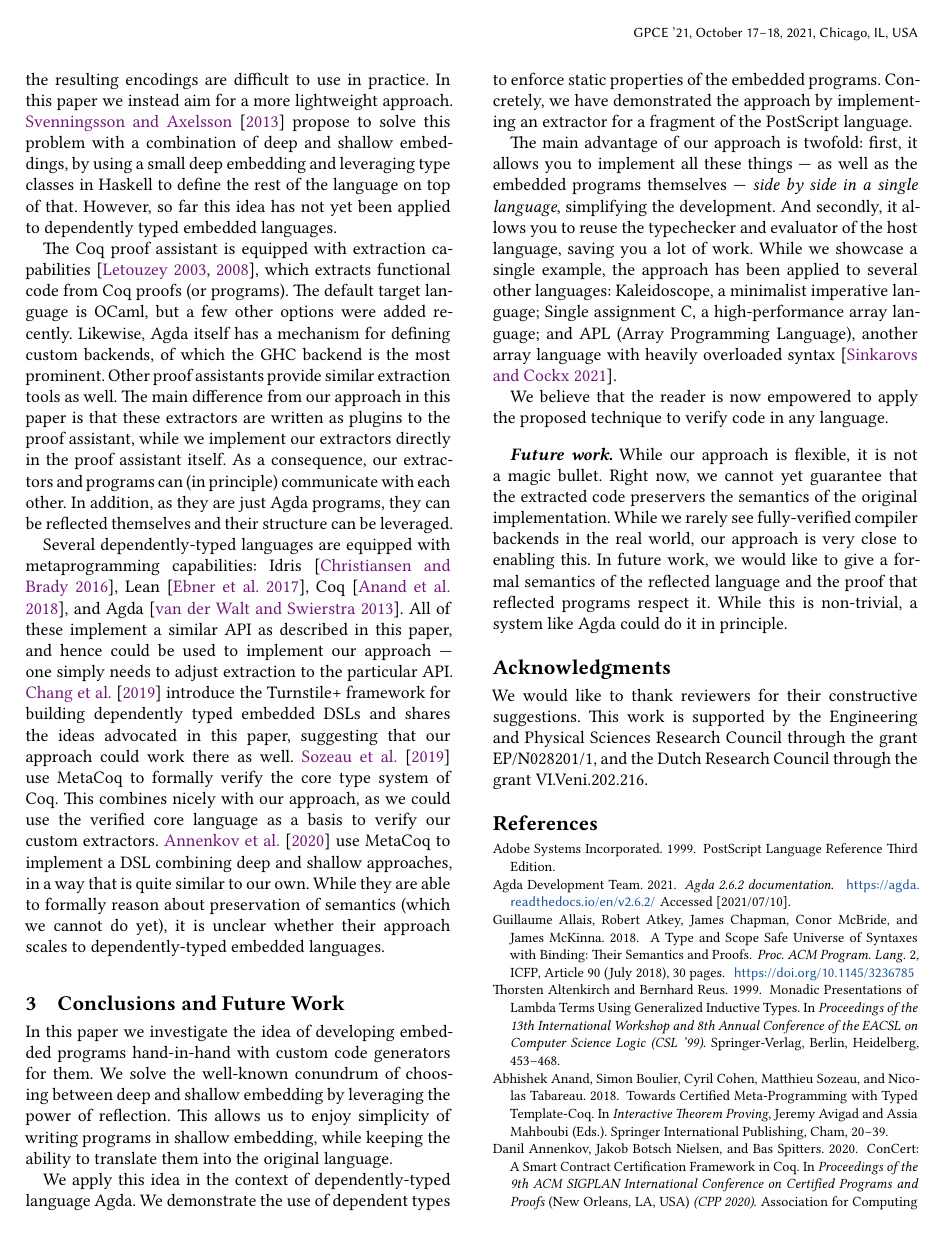
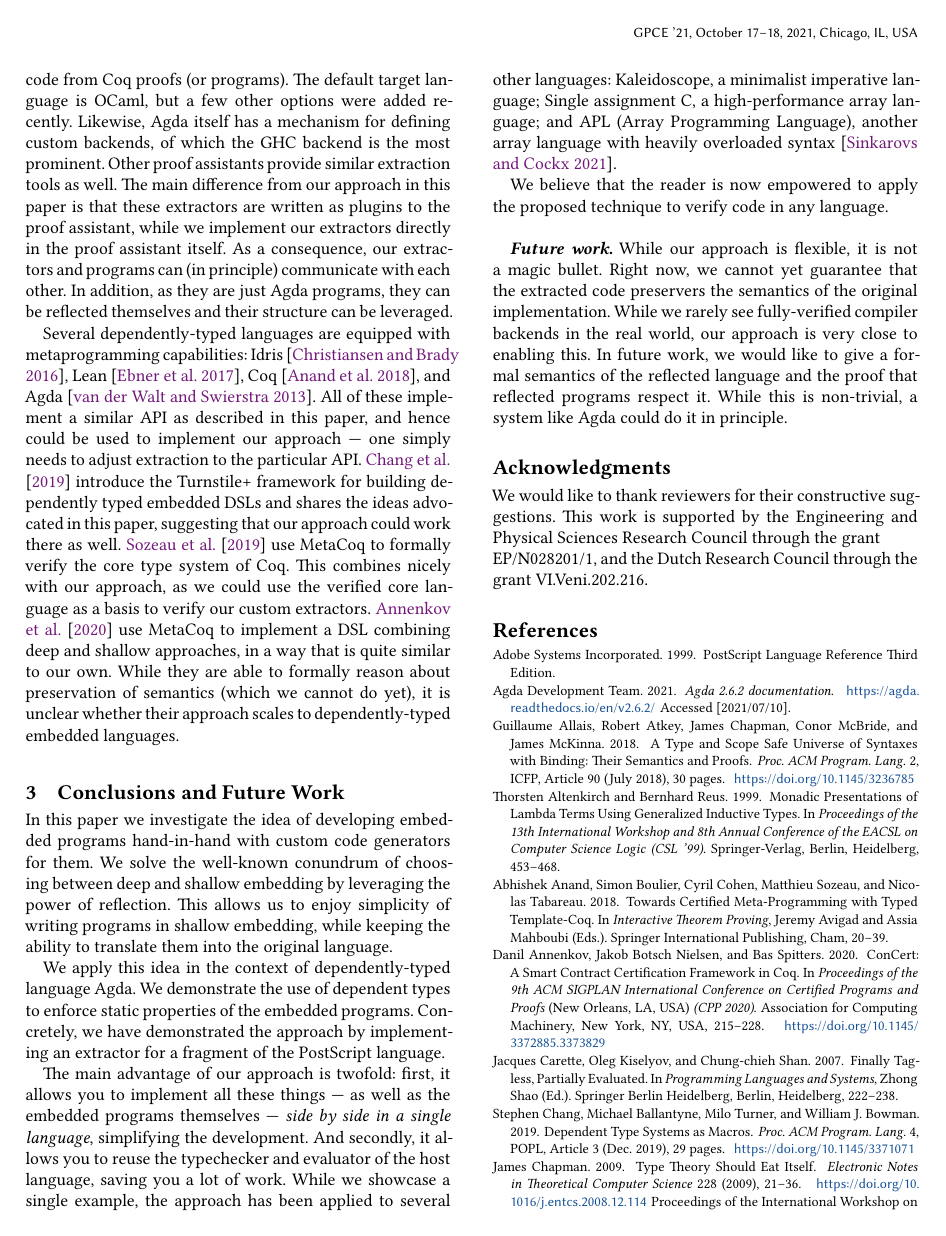
Before and after one commit to ashinkarov/agda-stacklang, a LaTeX paper (paper.tex): page 3 of 4. Compiled offline with XeLaTeX.

Commit message:
Make veritucal spacing a bit nicer.

```diff
--- a/paper.tex
+++ b/paper.tex
@@ -50,7 +50,7 @@
 \usepackage{microtype}
 
 % Fixing overfull lines
-\emergencystretch=10.0pt % default 0.0pt
+\emergencystretch=2pt % default 0.0pt
 \hyphenpenalty=500 % default 50
 \exhyphenpenalty=500 % default 50
 
@@ -616,9 +616,12 @@ a system like Agda could do it in principle.
 We would like to thank reviewers for their constructive suggestions.
 This work is supported by the \grantsponsor{EPSRC}{Engineering and
 Physical Sciences Research Council}{https://epsrc.ukri.org} through
-the grant \grantnum{EPSRC001}{EP/N028201/1}, and the
+the grant
+
+\noindent
+\grantnum{EPSRC001}{EP/N028201/1}, and the
 \grantsponsor{NWO}{Dutch Research Council}{https://www.nwo.nl/en}
-through the grant VI.Veni.202.216.
+through the grant~VI.Veni.202.216.
 \end{acks}
 
 %\pagebreak
```
Also changed, not shown: 3 other files.
